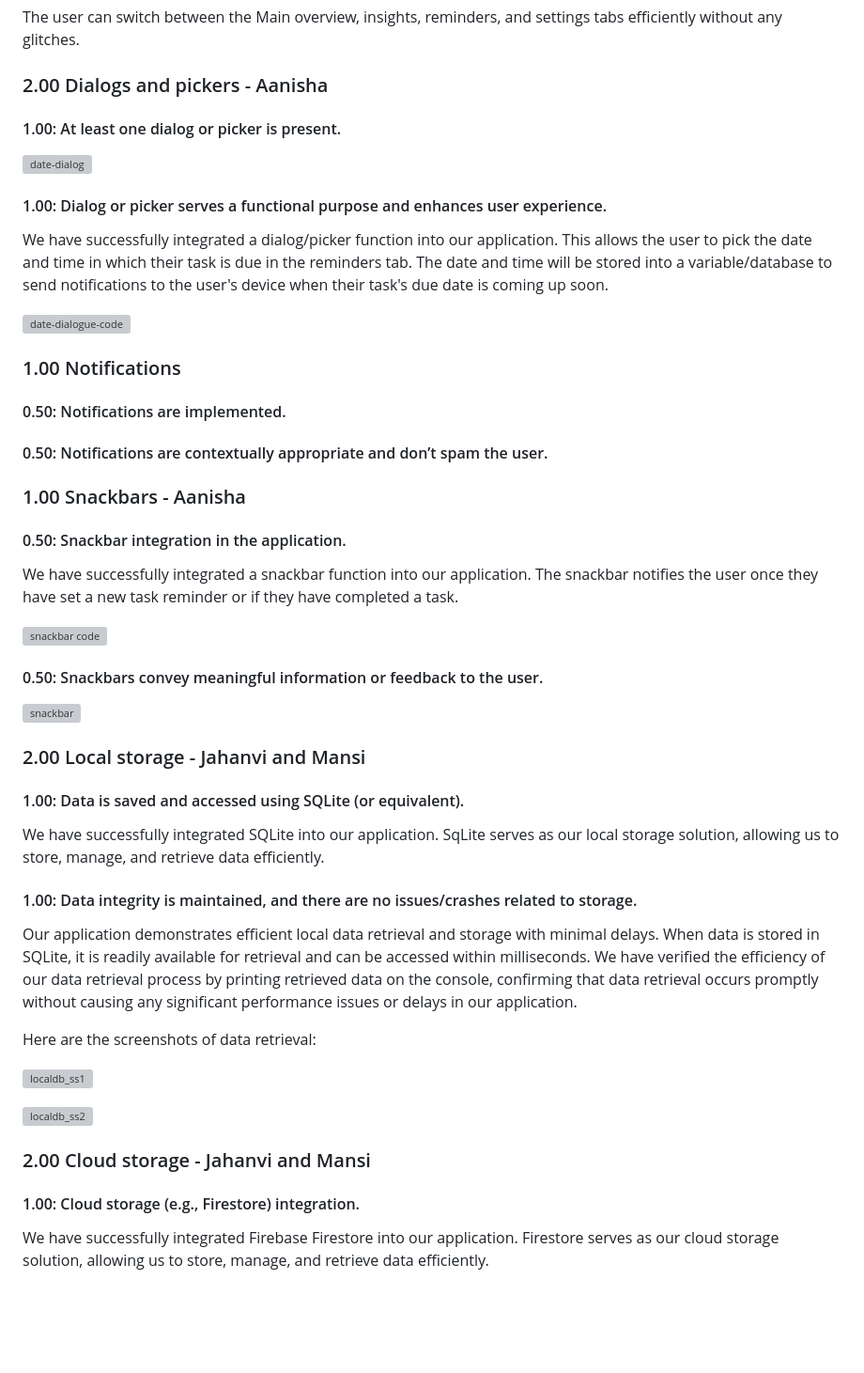
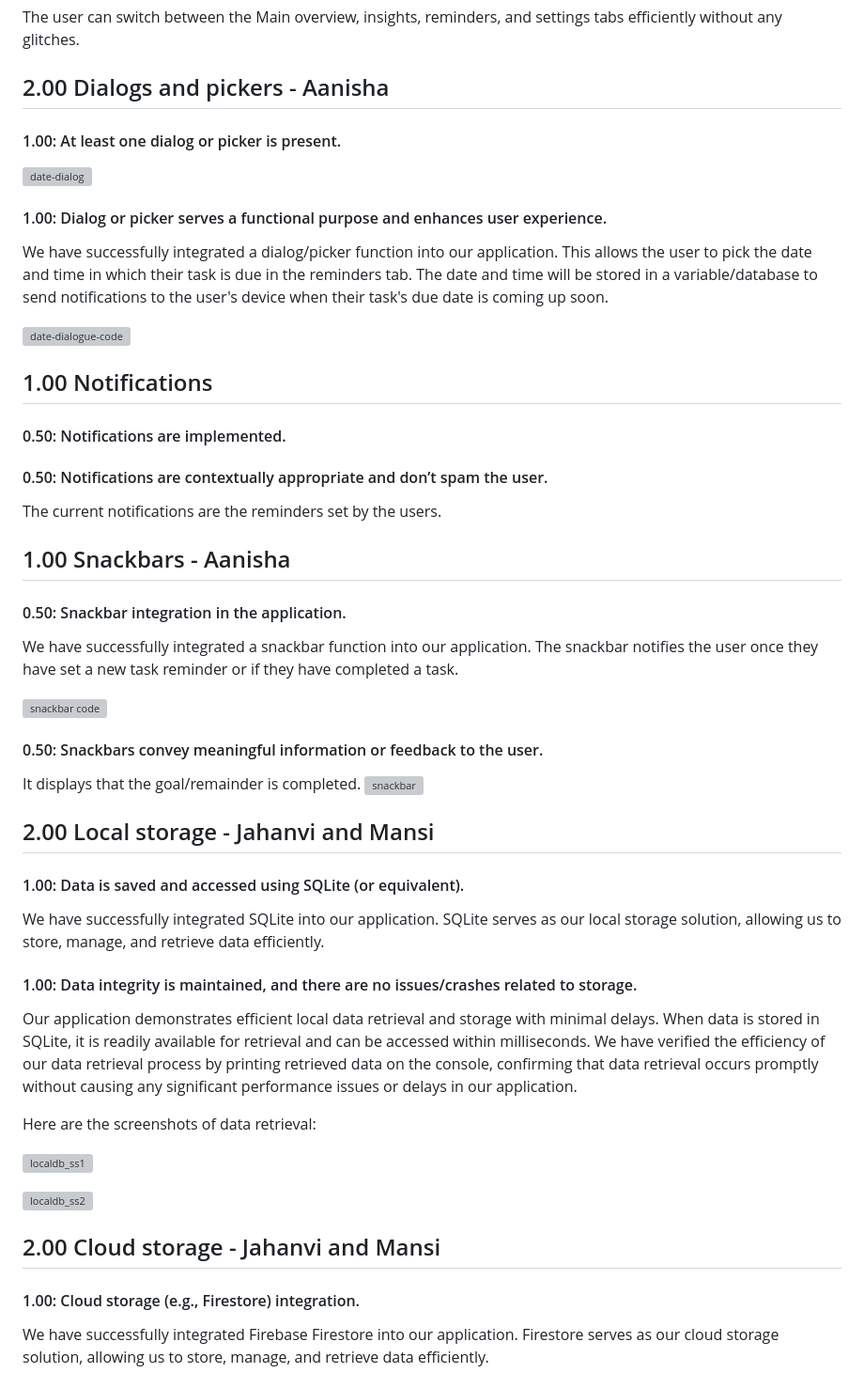
Before and after one commit to CSCI4100U/mobile-group-project-2023-mjja, a Markdown page: project_prototype/README.md, the part around one of its changes. Shown at 94% size. GitHub-like rendering; blank space fills up the shorter version; grey boxes are pictures that could not be loaded.

```diff
--- a/project_prototype/README.md
+++ b/project_prototype/README.md
@@ -26,33 +26,35 @@ MoneyMinder has multiple screens that serve different purposes:
 #### 1.00: Seamless navigation between screens with no crashes or glitches.
 The user can switch between the Main overview, insights, reminders, and settings tabs efficiently without any glitches.
 
-### 2.00	Dialogs and pickers	- Aanisha
+## 2.00	Dialogs and pickers	- Aanisha
 #### 1.00: At least one dialog or picker is present.
 
 ![date-dialog](https://github.com/CSCI4100U/mobile-group-project-2023-mjja/assets/90078094/a28edb5d-90ba-482a-8a07-c57810418948)
 
 #### 1.00: Dialog or picker serves a functional purpose and enhances user experience.
-We have successfully integrated a dialog/picker function into our application. This allows the user to pick the date and time in which their task is due in the reminders tab. The date and time will be stored into a variable/database to send notifications to the user's device when their task's due date is coming up soon.
+We have successfully integrated a dialog/picker function into our application. This allows the user to pick the date and time in which their task is due in the reminders tab. The date and time will be stored in a variable/database to send notifications to the user's device when their task's due date is coming up soon.
 
 ![date-dialogue-code](https://github.com/CSCI4100U/mobile-group-project-2023-mjja/assets/90078094/26de6da1-1177-4ae9-8f90-9c49473f0a19)
 
-### 1.00	Notifications
+## 1.00	Notifications
 #### 0.50: Notifications are implemented.
 
 #### 0.50: Notifications are contextually appropriate and don’t spam the user.
+The current notifications are the reminders set by the users.
 
-### 1.00	Snackbars	- Aanisha
+## 1.00	Snackbars	- Aanisha
 #### 0.50: Snackbar integration in the application.
 We have successfully integrated a snackbar function into our application. The snackbar notifies the user once they have set a new task reminder or if they have completed a task.
 
 ![snackbar code](https://github.com/CSCI4100U/mobile-group-project-2023-mjja/assets/90078094/bf99f941-f2ba-41d6-af66-131c06cf3f7e)
 
 #### 0.50: Snackbars convey meaningful information or feedback to the user.
+It displays that the goal/remainder is completed.
 ![snackbar](https://github.com/CSCI4100U/mobile-group-project-2023-mjja/assets/90078094/48f27013-e519-4c3c-91c0-94028f1133f2)
 
-### 2.00	Local storage	- Jahanvi and Mansi
+## 2.00	Local storage	- Jahanvi and Mansi
 #### 1.00: Data is saved and accessed using SQLite (or equivalent).
-We have successfully integrated SQLite into our application. SqLite serves as our local storage solution, allowing us to store, manage, and retrieve data efficiently.
+We have successfully integrated SQLite into our application. SQLite serves as our local storage solution, allowing us to store, manage, and retrieve data efficiently.
 
 #### 1.00: Data integrity is maintained, and there are no issues/crashes related to storage.
 Our application demonstrates efficient local data retrieval and storage with minimal delays. When data is stored in SQLite, it is readily available for retrieval and can be accessed within milliseconds.
@@ -65,7 +67,7 @@ Here are the screenshots of data retrieval:
 ![localdb_ss2](https://github.com/CSCI4100U/mobile-group-project-2023-mjja/assets/90158170/555bb229-6c8c-43b9-9d19-a35fde090039)
 
 
-### 2.00	Cloud storage	- Jahanvi and Mansi
+## 2.00	Cloud storage	- Jahanvi and Mansi
 #### 1.00: Cloud storage (e.g., Firestore) integration.
 We have successfully integrated Firebase Firestore into our application. Firestore serves as our cloud storage solution, allowing us to store, manage, and retrieve data efficiently.
 
```
Also changed, not shown: other parts of project_prototype/README.md (+20 -17 lines).
